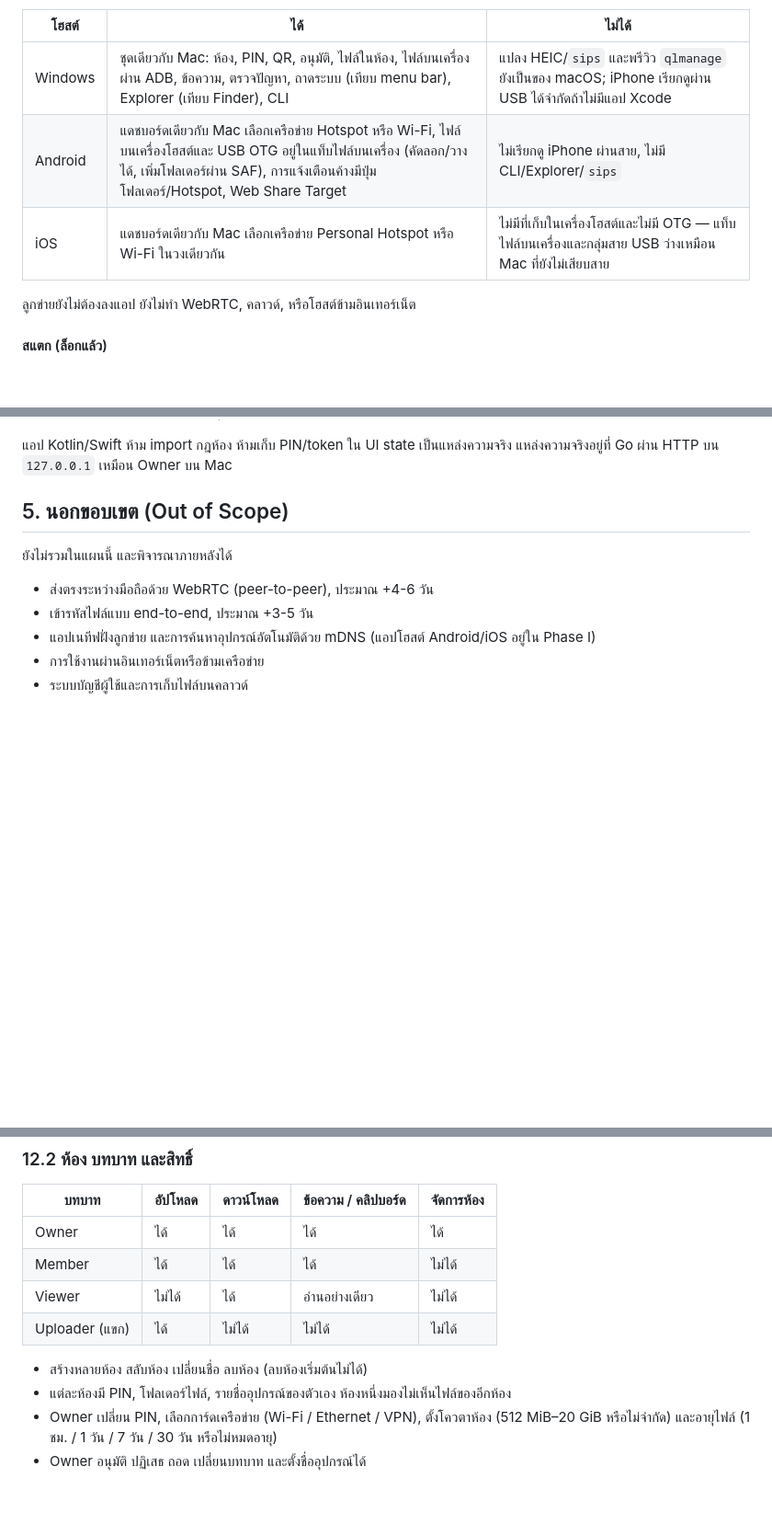
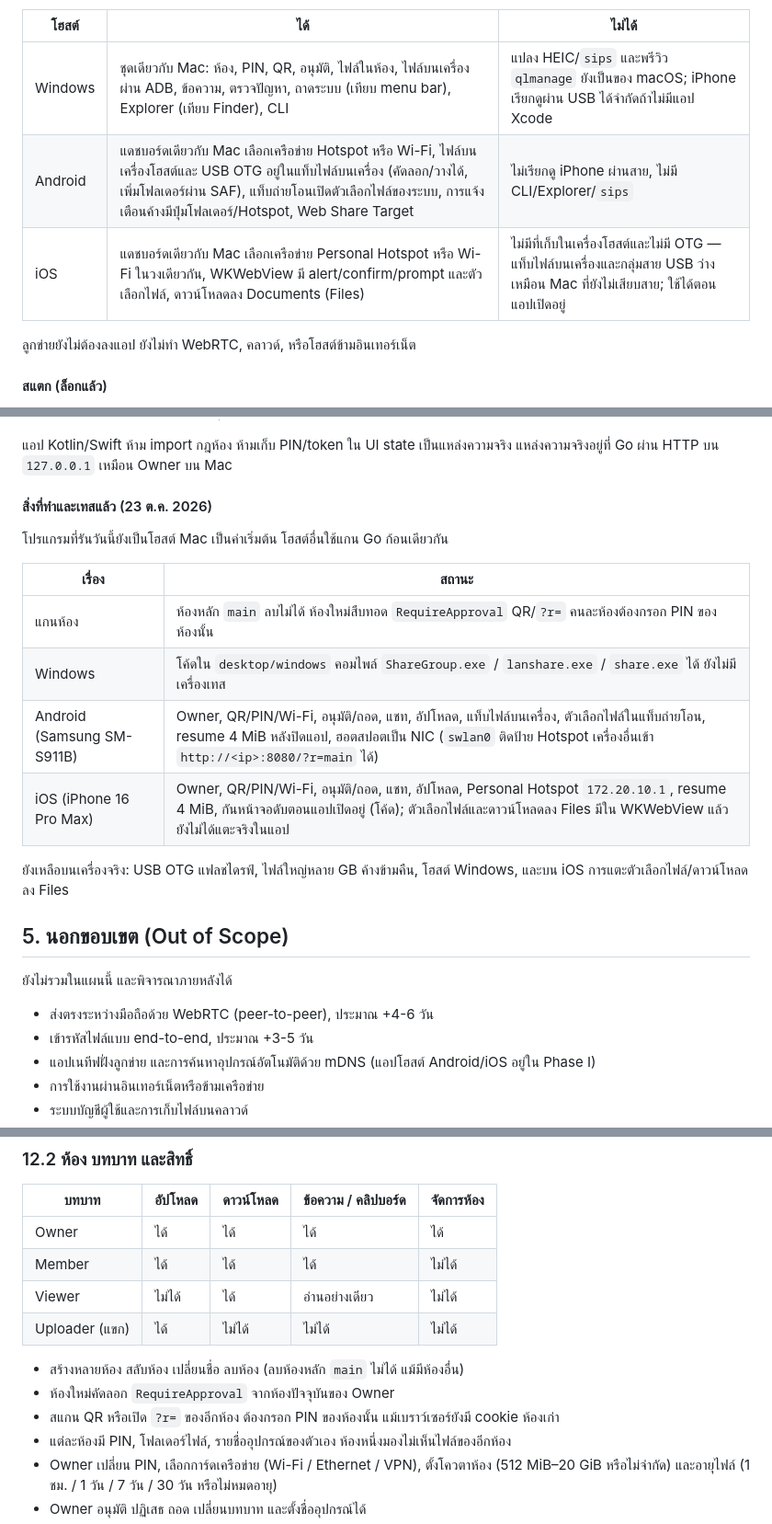
Before and after one commit to NooartSkyline/share-group, a Markdown page: docs/project-scope.md, 3 parts joined by grey strips. Shown at 92% size. GitHub-like rendering; blank space fills up the shorter version.

Commit message:
บันทึกสิ่งที่ทำและเทสแล้วในเอกสาร Phase I
เพิ่มตารางสถานะใน project-scope: ห้องหลักลบไม่ได้, QR ต้องตรงห้อง, Android เทสฮอตสปอต/ตัวเลือกไฟล์/resume แล้ว, iOS เทส Personal Hotspot แล้ว และระบุของที่ยังเหลือ (OTG, ไฟล์ใหญ่, Windows)

Co-authored-by: Cursor <cursoragent@cursor.com>

```diff
--- a/docs/project-scope.md
+++ b/docs/project-scope.md
@@ -232,8 +232,8 @@ share-group/
 | โฮสต์ | ได้ | ไม่ได้ |
 |---|---|---|
 | Windows | ชุดเดียวกับ Mac: ห้อง, PIN, QR, อนุมัติ, ไฟล์ในห้อง, ไฟล์บนเครื่องผ่าน ADB, ข้อความ, ตรวจปัญหา, ถาดระบบ (เทียบ menu bar), Explorer (เทียบ Finder), CLI | แปลง HEIC/`sips` และพรีวิว `qlmanage` ยังเป็นของ macOS; iPhone เรียกดูผ่าน USB ได้จำกัดถ้าไม่มีแอป Xcode |
-| Android | แดชบอร์ดเดียวกับ Mac เลือกเครือข่าย Hotspot หรือ Wi-Fi, ไฟล์บนเครื่องโฮสต์และ USB OTG อยู่ในแท็บไฟล์บนเครื่อง (คัดลอก/วางได้, เพิ่มโฟลเดอร์ผ่าน SAF), การแจ้งเตือนค้างมีปุ่มโฟลเดอร์/Hotspot, Web Share Target | ไม่เรียกดู iPhone ผ่านสาย, ไม่มี CLI/Explorer/`sips` |
-| iOS | แดชบอร์ดเดียวกับ Mac เลือกเครือข่าย Personal Hotspot หรือ Wi-Fi ในวงเดียวกัน | ไม่มีที่เก็บในเครื่องโฮสต์และไม่มี OTG — แท็บไฟล์บนเครื่องและกลุ่มสาย USB ว่างเหมือน Mac ที่ยังไม่เสียบสาย |
+| Android | แดชบอร์ดเดียวกับ Mac เลือกเครือข่าย Hotspot หรือ Wi-Fi, ไฟล์บนเครื่องโฮสต์และ USB OTG อยู่ในแท็บไฟล์บนเครื่อง (คัดลอก/วางได้, เพิ่มโฟลเดอร์ผ่าน SAF), แท็บถ่ายโอนเปิดตัวเลือกไฟล์ของระบบ, การแจ้งเตือนค้างมีปุ่มโฟลเดอร์/Hotspot, Web Share Target | ไม่เรียกดู iPhone ผ่านสาย, ไม่มี CLI/Explorer/`sips` |
+| iOS | แดชบอร์ดเดียวกับ Mac เลือกเครือข่าย Personal Hotspot หรือ Wi-Fi ในวงเดียวกัน, WKWebView มี alert/confirm/prompt และตัวเลือกไฟล์, ดาวน์โหลดลง Documents (Files) | ไม่มีที่เก็บในเครื่องโฮสต์และไม่มี OTG — แท็บไฟล์บนเครื่องและกลุ่มสาย USB ว่างเหมือน Mac ที่ยังไม่เสียบสาย; ใช้ได้ตอนแอปเปิดอยู่ |
 
 ลูกข่ายยังไม่ต้องลงแอป ยังไม่ทำ WebRTC, คลาวด์, หรือโฮสต์ข้ามอินเทอร์เน็ต
 
@@ -279,6 +279,19 @@ domain
 พอร์ตที่เพิ่มเมื่อมีผู้ใช้จริง (ห้ามสร้างว่าง ๆ ล่วงหน้า ตามกฎใน `structure.md`): ที่เก็บในเครื่องโฮสต์ Android และ USB OTG ใช้ `port.HostBrowser` (`internal/adapter/hostfs`) เชื่อมใน `internal/app` แล้วเรียกจากแท็บไฟล์บนเครื่อง รวมคัดลอก/วาง และโฟลเดอร์เพิ่มจาก SAF (`host-roots.json`) สถานะ Hotspot ยังไม่เพิ่ม port แยก — ติดป้ายที่ `NetworkProvider` เปลือก Android เปิดหน้าตั้งค่า Hotspot ของระบบจากปุ่มในแจ้งเตือน
 
 แอป Kotlin/Swift ห้าม import กฎห้อง ห้ามเก็บ PIN/token ใน UI state เป็นแหล่งความจริง แหล่งความจริงอยู่ที่ Go ผ่าน HTTP บน `127.0.0.1` เหมือน Owner บน Mac
+
+#### สิ่งที่ทำและเทสแล้ว (23 ต.ค. 2026)
+
+โปรแกรมที่รันวันนี้ยังเป็นโฮสต์ Mac เป็นค่าเริ่มต้น โฮสต์อื่นใช้แกน Go ก้อนเดียวกัน
+
+| เรื่อง | สถานะ |
+|---|---|
+| แกนห้อง | ห้องหลัก `main` ลบไม่ได้ ห้องใหม่สืบทอด `RequireApproval` QR/`?r=` คนละห้องต้องกรอก PIN ของห้องนั้น |
+| Windows | โค้ดใน `desktop/windows` คอมไพล์ `ShareGroup.exe` / `lanshare.exe` / `share.exe` ได้ ยังไม่มีเครื่องเทส |
+| Android (Samsung SM-S911B) | Owner, QR/PIN/Wi-Fi, อนุมัติ/ถอด, แชท, อัปโหลด, แท็บไฟล์บนเครื่อง, ตัวเลือกไฟล์ในแท็บถ่ายโอน, resume 4 MiB หลังปิดแอป, ฮอตสปอตเป็น NIC (`swlan0` ติดป้าย Hotspot เครื่องอื่นเข้า `http://<ip>:8080/?r=main` ได้) |
+| iOS (iPhone 16 Pro Max) | Owner, QR/PIN/Wi-Fi, อนุมัติ/ถอด, แชท, อัปโหลด, Personal Hotspot `172.20.10.1`, resume 4 MiB, กันหน้าจอดับตอนแอปเปิดอยู่ (โค้ด); ตัวเลือกไฟล์และดาวน์โหลดลง Files มีใน WKWebView แล้วยังไม่ได้แตะจริงในแอป |
+
+ยังเหลือบนเครื่องจริง: USB OTG แฟลชไดรฟ์, ไฟล์ใหญ่หลาย GB ค้างข้ามคืน, โฮสต์ Windows, และบน iOS การแตะตัวเลือกไฟล์/ดาวน์โหลดลง Files
 
 ## 5. นอกขอบเขต (Out of Scope)
 
@@ -583,7 +596,9 @@ Wi-Fi และสาย USB เข้าเซิร์ฟเวอร์ตั
 | Viewer | ไม่ได้ | ได้ | อ่านอย่างเดียว | ไม่ได้ |
 | Uploader (แขก) | ได้ | ไม่ได้ | ไม่ได้ | ไม่ได้ |
 
-- สร้างหลายห้อง สลับห้อง เปลี่ยนชื่อ ลบห้อง (ลบห้องเริ่มต้นไม่ได้)
+- สร้างหลายห้อง สลับห้อง เปลี่ยนชื่อ ลบห้อง (ลบห้องหลัก `main` ไม่ได้ แม้มีห้องอื่น)
+- ห้องใหม่คัดลอก `RequireApproval` จากห้องปัจจุบันของ Owner
+- สแกน QR หรือเปิด `?r=` ของอีกห้อง ต้องกรอก PIN ของห้องนั้น แม้เบราว์เซอร์ยังมี cookie ห้องเก่า
 - แต่ละห้องมี PIN, โฟลเดอร์ไฟล์, รายชื่ออุปกรณ์ของตัวเอง ห้องหนึ่งมองไม่เห็นไฟล์ของอีกห้อง
 - Owner เปลี่ยน PIN, เลือกการ์ดเครือข่าย (Wi-Fi / Ethernet / VPN), ตั้งโควตาห้อง (512 MiB–20 GiB หรือไม่จำกัด) และอายุไฟล์ (1 ชม. / 1 วัน / 7 วัน / 30 วัน หรือไม่หมดอายุ)
 - Owner อนุมัติ ปฏิเสธ ถอด เปลี่ยนบทบาท และตั้งชื่ออุปกรณ์ได้
```
Also changed, not shown: other parts of docs/project-scope.md (+2 -2 lines), .kiro/steering/product.md (+1 -1 lines).
